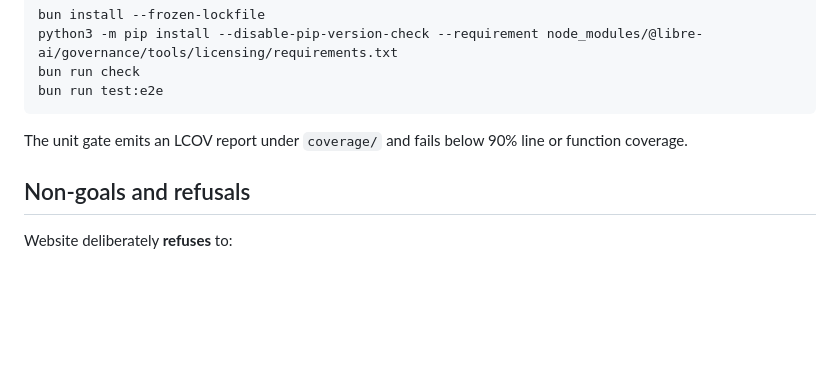
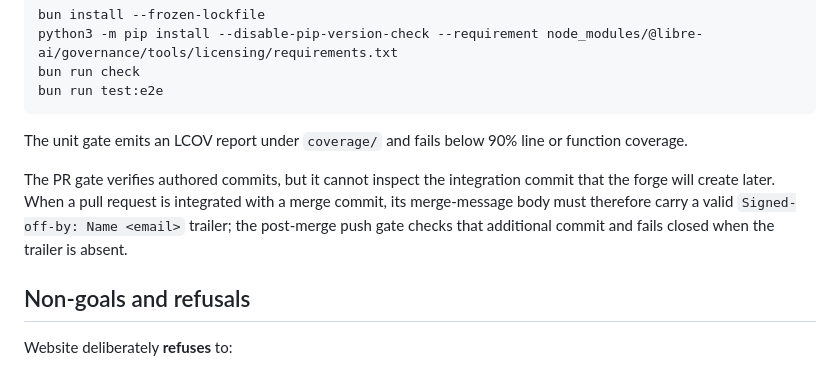
Before and after one commit to libre-ai/website, a Markdown page: README.md, the part around the change. Drawn GitHub-style; blank space fills up the shorter version.

```diff
--- a/README.md
+++ b/README.md
@@ -97,6 +97,11 @@ bun run test:e2e
 
 The unit gate emits an LCOV report under `coverage/` and fails below 90% line or function coverage.
 
+The PR gate verifies authored commits, but it cannot inspect the integration commit that the forge
+will create later. When a pull request is integrated with a merge commit, its merge-message body
+must therefore carry a valid `Signed-off-by: Name <email>` trailer; the post-merge push gate checks
+that additional commit and fails closed when the trailer is absent.
+
 ## Non-goals and refusals
 
 Website deliberately **refuses** to:
```
Also changed, not shown: README.fr.md (+5 -0 lines).
